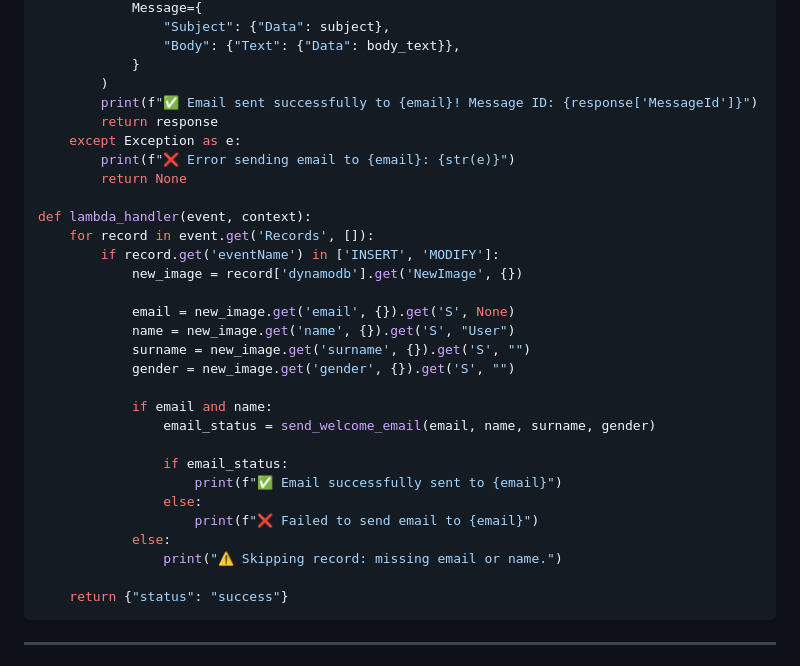
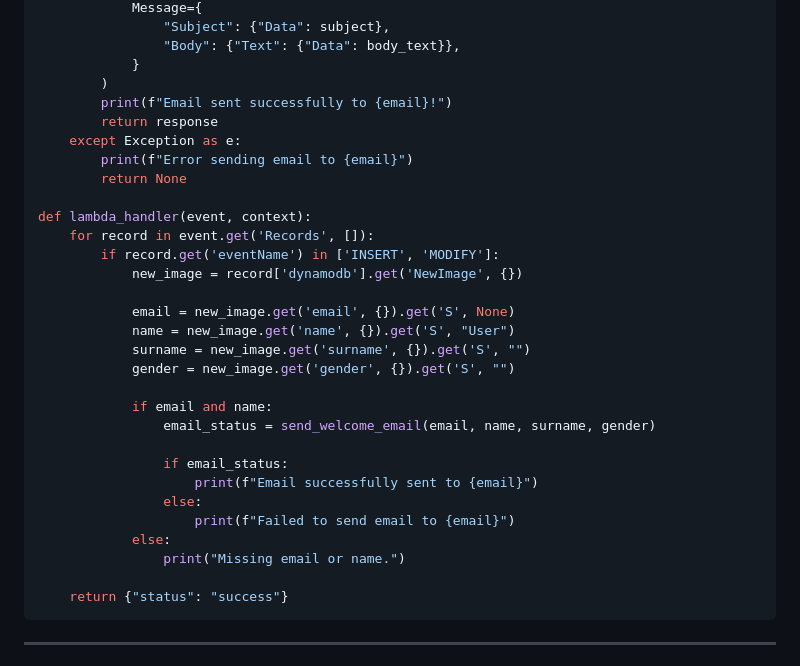
Before and after one commit to KastonI/DevOpsCourse2, a Markdown page: Lecture_37/README.md, the part around the change. Drawn GitHub-style.

````diff
--- a/Lecture_37/README.md
+++ b/Lecture_37/README.md
@@ -88,10 +88,10 @@ def send_welcome_email(email, name, surname, gender):
                 "Body": {"Text": {"Data": body_text}},
             }
         )
-        print(f"✅ Email sent successfully to {email}! Message ID: {response['MessageId']}")
+        print(f"Email sent successfully to {email}!")
         return response
     except Exception as e:
-        print(f"❌ Error sending email to {email}: {str(e)}")
+        print(f"Error sending email to {email}")
         return None
 
 def lambda_handler(event, context):
@@ -108,11 +108,11 @@ def lambda_handler(event, context):
                 email_status = send_welcome_email(email, name, surname, gender)
 
                 if email_status:
-                    print(f"✅ Email successfully sent to {email}")
+                    print(f"Email successfully sent to {email}")
                 else:
-                    print(f"❌ Failed to send email to {email}")
+                    print(f"Failed to send email to {email}")
             else:
-                print("⚠️ Skipping record: missing email or name.")
+                print("Missing email or name.")
 
     return {"status": "success"}
 ```
````
